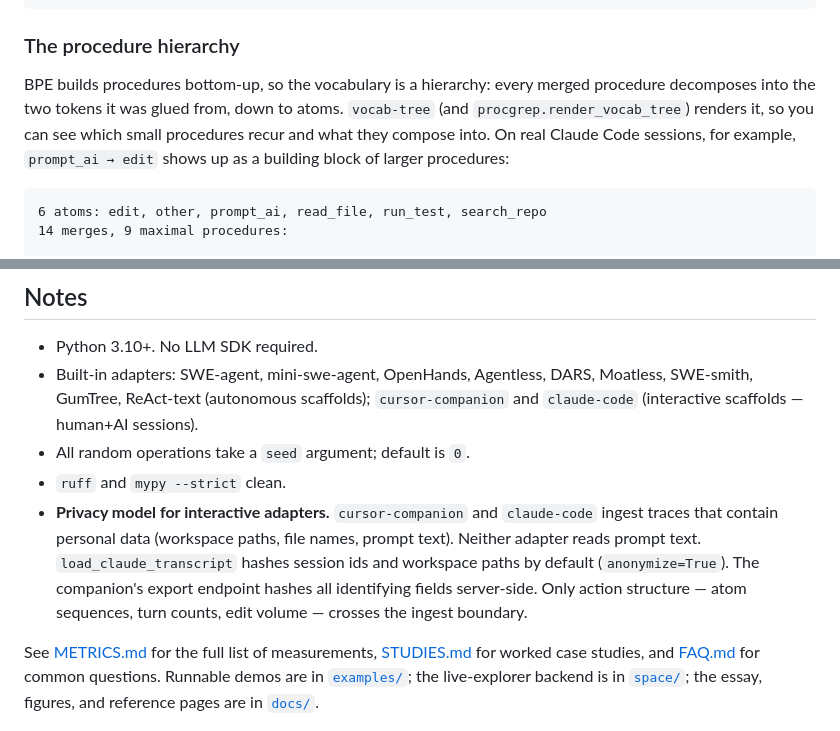
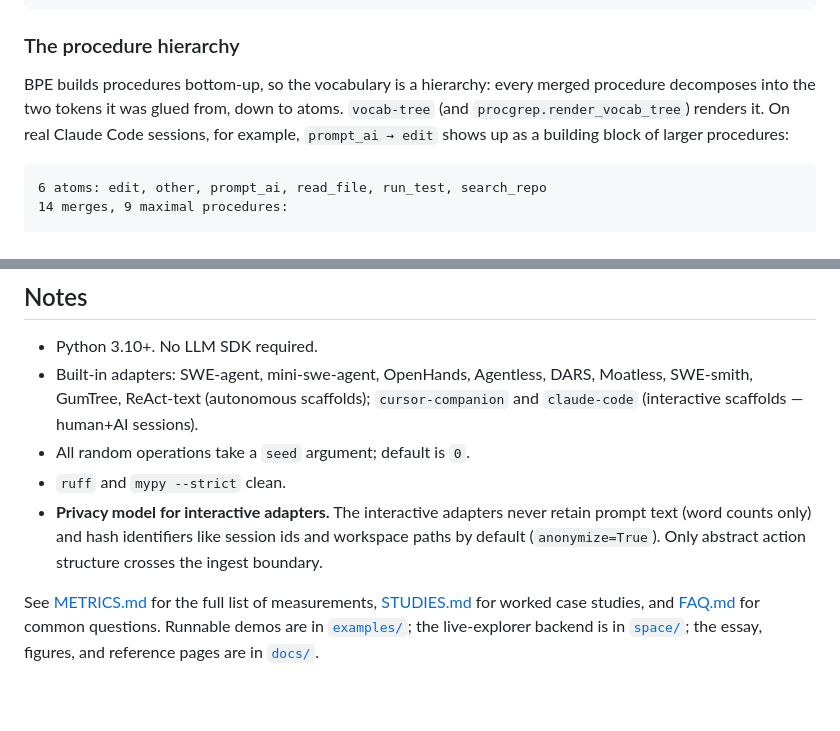
Before and after one commit to hamidahoderinwale/procgrep, a Markdown page: README.md, 2 parts joined by grey strips. Drawn GitHub-style; blank space fills up the shorter version.

Commit message:
docs: tighten privacy + hierarchy notes (Opus revision pass)
Cut the privacy bullet from five sentences to two and trim the procedure-
hierarchy lead-in, keeping every load-bearing fact. 'never retain prompt text
(word counts only)' is the precise claim: summarize_transcript reads text to
count words, never stores it.

Co-Authored-By: Claude Opus 4.8 <noreply@anthropic.com>

````diff
--- a/README.md
+++ b/README.md
@@ -210,11 +210,7 @@ procgrep vocab-tree --vocab vocab.json          # or --input traces/canonical.js
 
 ### The procedure hierarchy
 
-BPE builds procedures bottom-up, so the vocabulary is a hierarchy: every merged
-procedure decomposes into the two tokens it was glued from, down to atoms.
-`vocab-tree` (and `procgrep.render_vocab_tree`) renders it, so you can see which
-small procedures recur and what they compose into. On real Claude Code sessions,
-for example, `prompt_ai → edit` shows up as a building block of larger procedures:
+BPE builds procedures bottom-up, so the vocabulary is a hierarchy: every merged procedure decomposes into the two tokens it was glued from, down to atoms. `vocab-tree` (and `procgrep.render_vocab_tree`) renders it. On real Claude Code sessions, for example, `prompt_ai → edit` shows up as a building block of larger procedures:
 
 ```text
 6 atoms: edit, other, prompt_ai, read_file, run_test, search_repo
@@ -251,6 +247,6 @@ pip install procgrep[dev]      # development dependencies
 - Built-in adapters: SWE-agent, mini-swe-agent, OpenHands, Agentless, DARS, Moatless, SWE-smith, GumTree, ReAct-text (autonomous scaffolds); `cursor-companion` and `claude-code` (interactive scaffolds — human+AI sessions).
 - All random operations take a `seed` argument; default is `0`.
 - `ruff` and `mypy --strict` clean.
-- **Privacy model for interactive adapters.** `cursor-companion` and `claude-code` ingest traces that contain personal data (workspace paths, file names, prompt text). Neither adapter reads prompt text. `load_claude_transcript` hashes session ids and workspace paths by default (`anonymize=True`). The companion's export endpoint hashes all identifying fields server-side. Only action structure — atom sequences, turn counts, edit volume — crosses the ingest boundary.
+- **Privacy model for interactive adapters.** The interactive adapters never retain prompt text (word counts only) and hash identifiers like session ids and workspace paths by default (`anonymize=True`). Only abstract action structure crosses the ingest boundary.
 
 See [METRICS.md](METRICS.md) for the full list of measurements, [STUDIES.md](STUDIES.md) for worked case studies, and [FAQ.md](FAQ.md) for common questions. Runnable demos are in [`examples/`](examples/); the live-explorer backend is in [`space/`](space/); the essay, figures, and reference pages are in [`docs/`](docs/).
````
